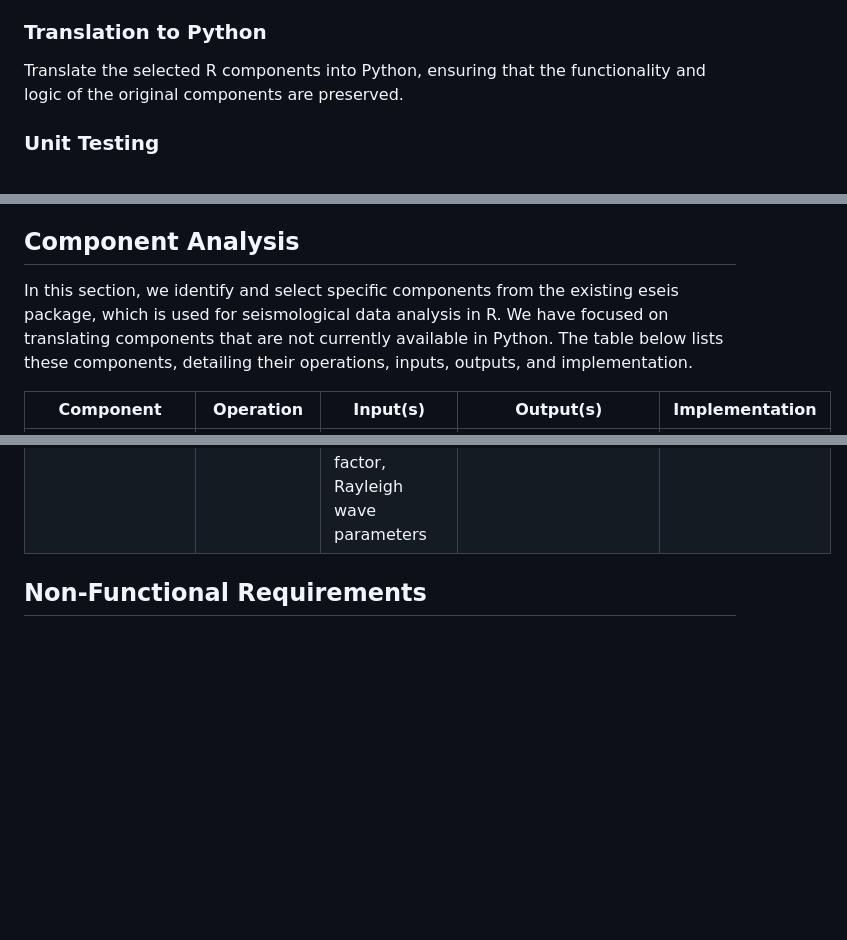
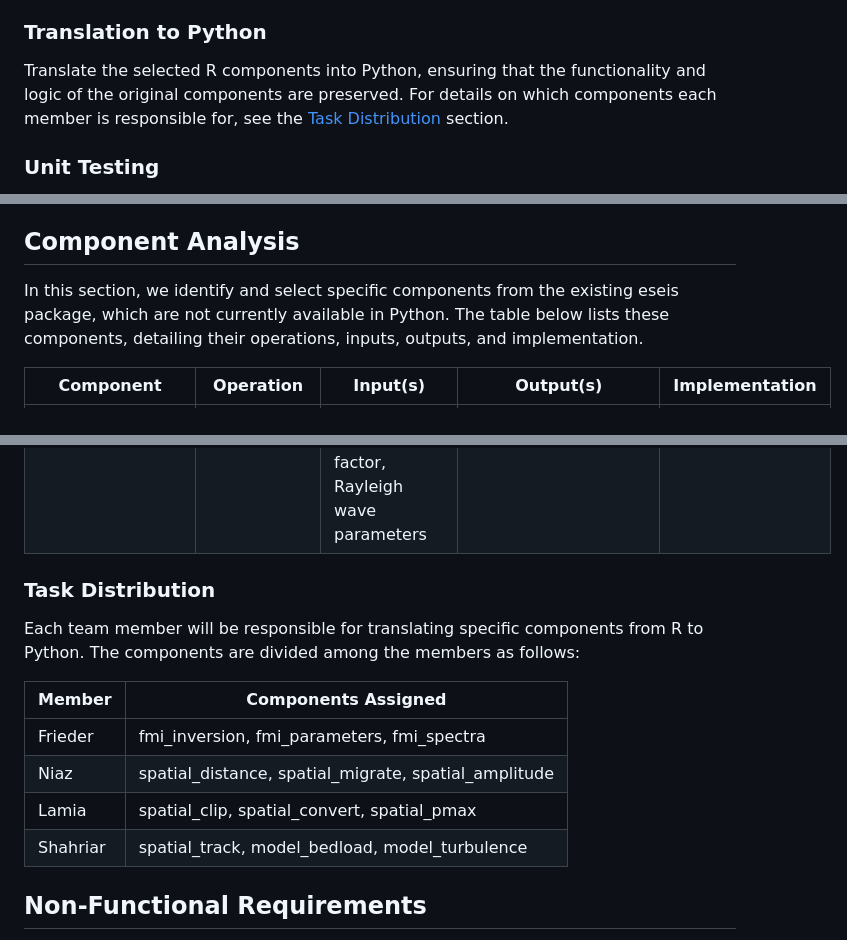
Before and after one commit to n1az/pyseis, a Markdown page: docs/requirement.md, 3 parts joined by grey strips. Drawn GitHub-style; blank space fills up the shorter version.

Commit message:
ADD: Task distribution to requirement file

```diff
--- a/docs/requirement.md
+++ b/docs/requirement.md
@@ -14,7 +14,7 @@ The data analysis workflow is designed to facilitate the translation and validat
 Identify and select specific components from the existing `eseis` package, which are not currently available in Python.
 
 ### Translation to Python
-Translate the selected R components into Python, ensuring that the functionality and logic of the original components are preserved.
+Translate the selected R components into Python, ensuring that the functionality and logic of the original components are preserved. For details on which components each member is responsible for, see the [Task Distribution](#task-distribution) section.
 
 ### Unit Testing
 Conduct unit testing on the translated Python components to verify their correctness and ensure they perform as expected.
@@ -39,7 +39,7 @@ Present the outputs from both the Python and R side-by-side in a Jupyter Noteboo
 
 
 ## Component Analysis
-In this section, we identify and select specific components from the existing eseis package, which is used for seismological data analysis in R. We have focused on translating components that are not currently available in Python. The table below lists these components, detailing their operations, inputs, outputs, and implementation.
+In this section, we identify and select specific components from the existing eseis package, which are not currently available in Python. The table below lists these components, detailing their operations, inputs, outputs, and implementation.
 
 | Component         | Operation                                                        | Input(s)                                                                                                                           | Output(s)                                               | Implementation                              |
 | ----------------- | ---------------------------------------------------------------- | --------------------------------------------------------------------------------------------------------------------------------- | ------------------------------------------------------- | ------------------------------------------- |
@@ -55,6 +55,17 @@ In this section, we identify and select specific components from the existing es
 | spatial_track     | Track a spatially mobile seismic source                          | seismic signals, coupling efficiency, time window, distance maps, area of interest, velocity, quality factor, frequency, CPUs, verbose flag | list object with summarising statistics of the fits     | Available in R package (eseis), to be translated to Python       |
 | model_bedload     | Model the seismic spectrum due to bedload transport in rivers    | grain-size distribution, sediment parameters, fluid flow parameters, frequency range, distance to source, reference frequency, quality factor, Rayleigh wave parameters | eseis object containing the modelled spectrum           | Available in R package (eseis), to be translated to Python       |
 | model_turbulence  | Model the seismic spectrum due to hydraulic turbulence           | sediment parameters, fluid flow parameters, frequency range, distance to source, reference frequency, quality factor, Rayleigh wave parameters | eseis object containing the modelled spectrum           | Available in R package (eseis), to be translated to Python       |
+
+### Task Distribution
+Each team member will be responsible for translating specific components from R to Python. The components are divided among the members as follows:
+
+| Member        | Components Assigned                        |
+| ------------- | ------------------------------------------ |
+| Frieder       | fmi_inversion, fmi_parameters, fmi_spectra |
+| Niaz          | spatial_distance, spatial_migrate, spatial_amplitude |
+| Lamia         | spatial_clip, spatial_convert, spatial_pmax |
+| Shahriar      | spatial_track, model_bedload, model_turbulence   |
+
 
 ## Non-Functional Requirements
 1. **Performance**
```
